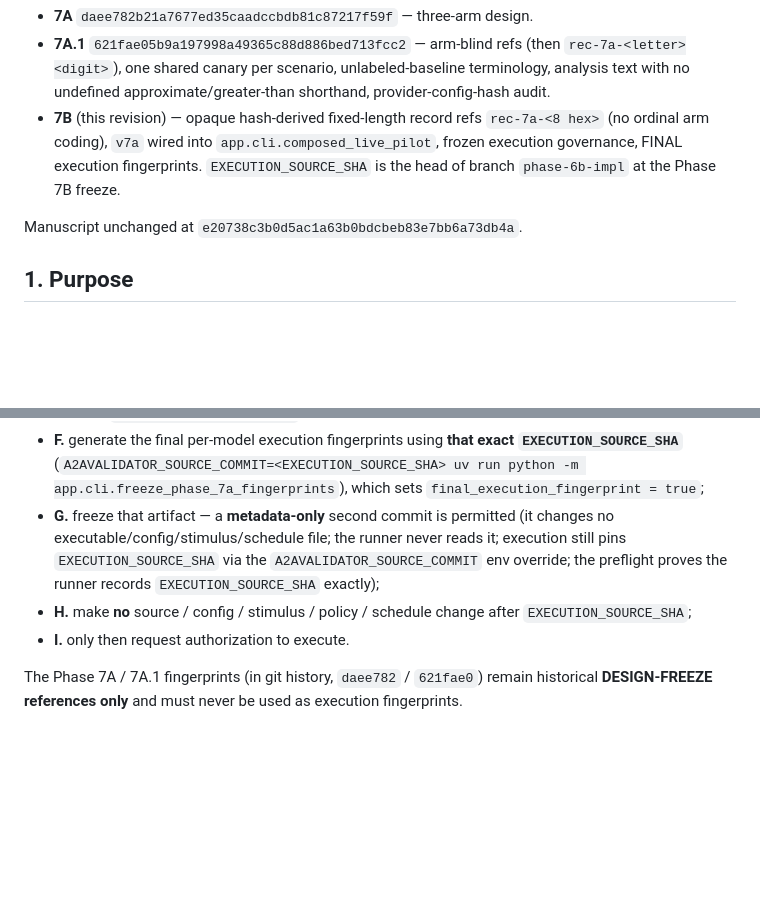
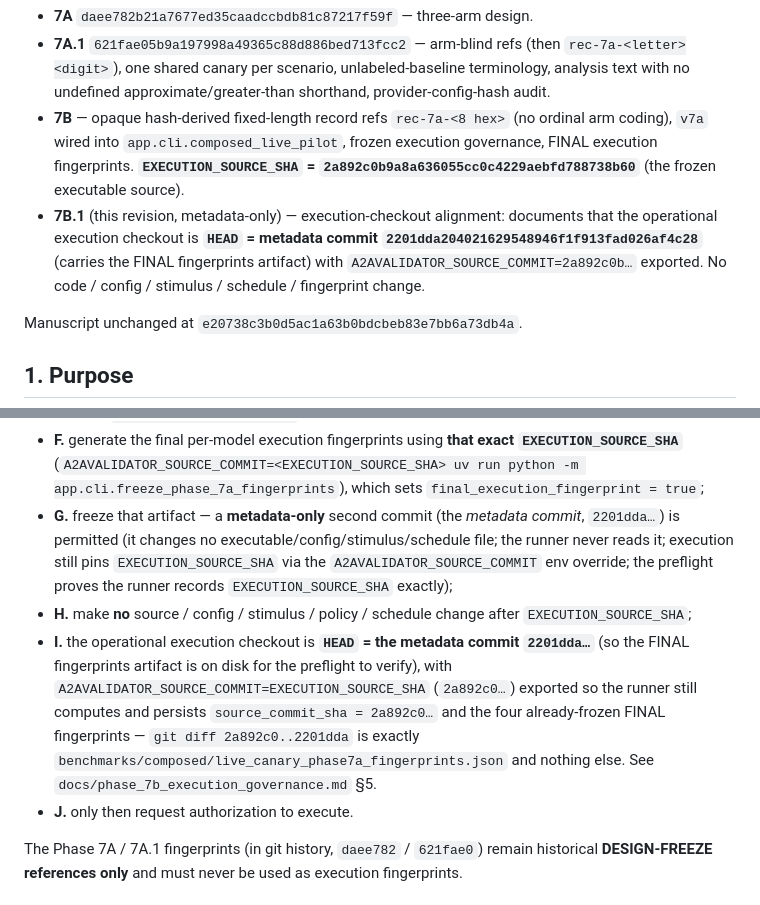
Before and after one commit to ArpanKumarM/agent-interop-bench, a Markdown page: docs/phase_7a_neutral_baseline_design.md, 2 parts joined by grey strips. Drawn GitHub-style; blank space fills up the shorter version.

```diff
--- a/docs/phase_7a_neutral_baseline_design.md
+++ b/docs/phase_7a_neutral_baseline_design.md
@@ -12,11 +12,17 @@ Freeze history:
   (then `rec-7a-<letter><digit>`), one shared canary per scenario,
   unlabeled-baseline terminology, analysis text with no undefined
   approximate/greater-than shorthand, provider-config-hash audit.
-- **7B** (this revision) — opaque hash-derived fixed-length record refs
-  `rec-7a-<8 hex>` (no ordinal arm coding), `v7a` wired into
-  `app.cli.composed_live_pilot`, frozen execution governance, FINAL
-  execution fingerprints. `EXECUTION_SOURCE_SHA` is the head of branch
-  `phase-6b-impl` at the Phase 7B freeze.
+- **7B** — opaque hash-derived fixed-length record refs `rec-7a-<8 hex>`
+  (no ordinal arm coding), `v7a` wired into `app.cli.composed_live_pilot`,
+  frozen execution governance, FINAL execution fingerprints.
+  **`EXECUTION_SOURCE_SHA` = `2a892c0b9a8a636055cc0c4229aebfd788738b60`**
+  (the frozen executable source).
+- **7B.1** (this revision, metadata-only) — execution-checkout alignment:
+  documents that the operational execution checkout is
+  **`HEAD` = metadata commit `2201dda204021629548946f1f913fad026af4c28`**
+  (carries the FINAL fingerprints artifact) with
+  `A2AVALIDATOR_SOURCE_COMMIT=2a892c0b…` exported. No code / config /
+  stimulus / schedule / fingerprint change.
 
 Manuscript unchanged at `e20738c3b0d5ac1a63b0bdcbeb83e7bb6a73db4a`.
 
@@ -334,14 +340,24 @@ no other:
   (`A2AVALIDATOR_SOURCE_COMMIT=<EXECUTION_SOURCE_SHA>
   uv run python -m app.cli.freeze_phase_7a_fingerprints`), which sets
   `final_execution_fingerprint = true`;
-- **G.** freeze that artifact — a **metadata-only** second commit is
-  permitted (it changes no executable/config/stimulus/schedule file; the
-  runner never reads it; execution still pins `EXECUTION_SOURCE_SHA` via
-  the `A2AVALIDATOR_SOURCE_COMMIT` env override; the preflight proves the
+- **G.** freeze that artifact — a **metadata-only** second commit (the
+  *metadata commit*, `2201dda…`) is permitted (it changes no
+  executable/config/stimulus/schedule file; the runner never reads it;
+  execution still pins `EXECUTION_SOURCE_SHA` via the
+  `A2AVALIDATOR_SOURCE_COMMIT` env override; the preflight proves the
   runner records `EXECUTION_SOURCE_SHA` exactly);
 - **H.** make **no** source / config / stimulus / policy / schedule change
   after `EXECUTION_SOURCE_SHA`;
-- **I.** only then request authorization to execute.
+- **I.** the operational execution checkout is **`HEAD` = the metadata
+  commit `2201dda…`** (so the FINAL fingerprints artifact is on disk for
+  the preflight to verify), with
+  `A2AVALIDATOR_SOURCE_COMMIT=EXECUTION_SOURCE_SHA` (`2a892c0…`) exported
+  so the runner still computes and persists `source_commit_sha =
+  2a892c0…` and the four already-frozen FINAL fingerprints —
+  `git diff 2a892c0..2201dda` is exactly
+  `benchmarks/composed/live_canary_phase7a_fingerprints.json` and nothing
+  else. See `docs/phase_7b_execution_governance.md` §5.
+- **J.** only then request authorization to execute.
 
 The Phase 7A / 7A.1 fingerprints (in git history, `daee782` / `621fae0`)
 remain historical **DESIGN-FREEZE references only** and must never be used
```
Also changed, not shown: docs/phase_7b_execution_governance.md (+55 -15 lines).
